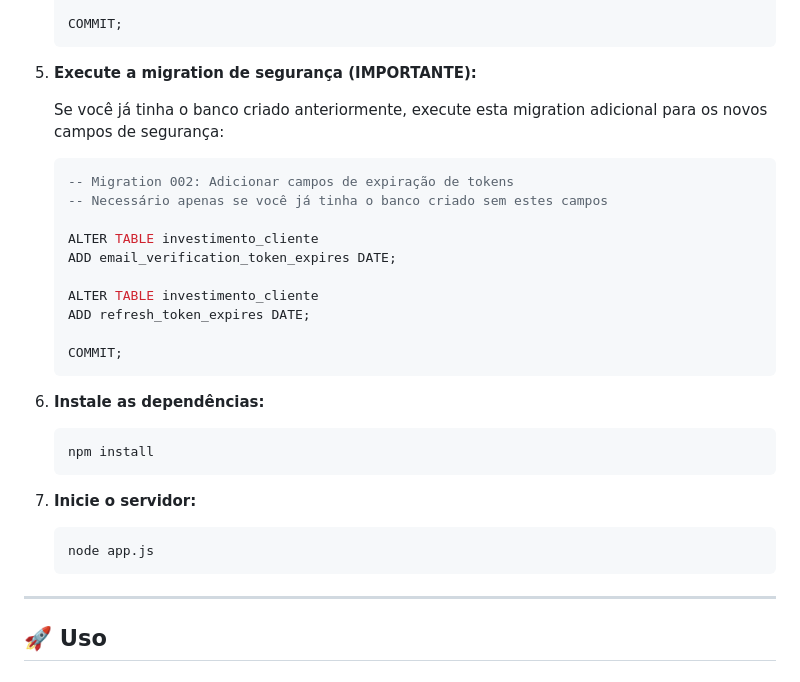
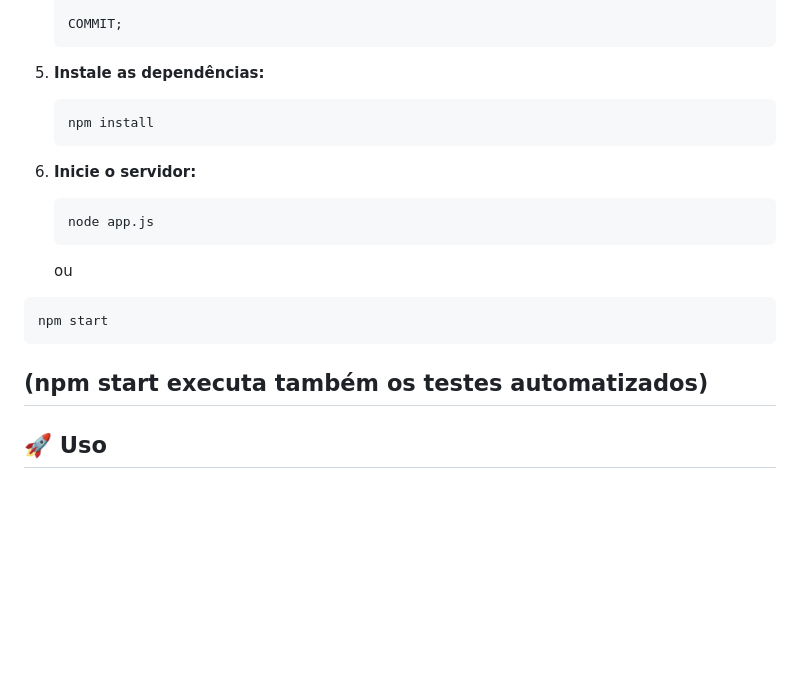
Before and after one commit to pbrnx/assessor-virtual-api, a Markdown page: readme.md, the part around the change printed below. Rendered like a GitHub page; blank space fills up the shorter version.

Commit message:
Update README with installation and migration steps
Removed outdated migration instructions and updated installation and server start steps.

````diff
--- a/readme.md
+++ b/readme.md
@@ -296,36 +296,21 @@ Siga os passos abaixo para rodar o projeto localmente.
 
     COMMIT;
     ```
-
-5.  **Execute a migration de segurança (IMPORTANTE):**
-
-    Se você já tinha o banco criado anteriormente, execute esta migration adicional para os novos campos de segurança:
-
-    ```sql
-    -- Migration 002: Adicionar campos de expiração de tokens
-    -- Necessário apenas se você já tinha o banco criado sem estes campos
-
-    ALTER TABLE investimento_cliente
-    ADD email_verification_token_expires DATE;
-
-    ALTER TABLE investimento_cliente
-    ADD refresh_token_expires DATE;
-
-    COMMIT;
-    ```
-
-6.  **Instale as dependências:**
+5.  **Instale as dependências:**
     ```bash
     npm install
     ```
 
-7.  **Inicie o servidor:**
+6.  **Inicie o servidor:**
     ```bash
     node app.js
     ```
-
-
----
+      ou
+   ```bash
+   npm start
+   ```
+   (npm start executa também os testes automatizados)
+   ---
 
 ## 🚀 Uso
 
````
Also changed, not shown: other parts of readme.md (+1 -1 lines).
